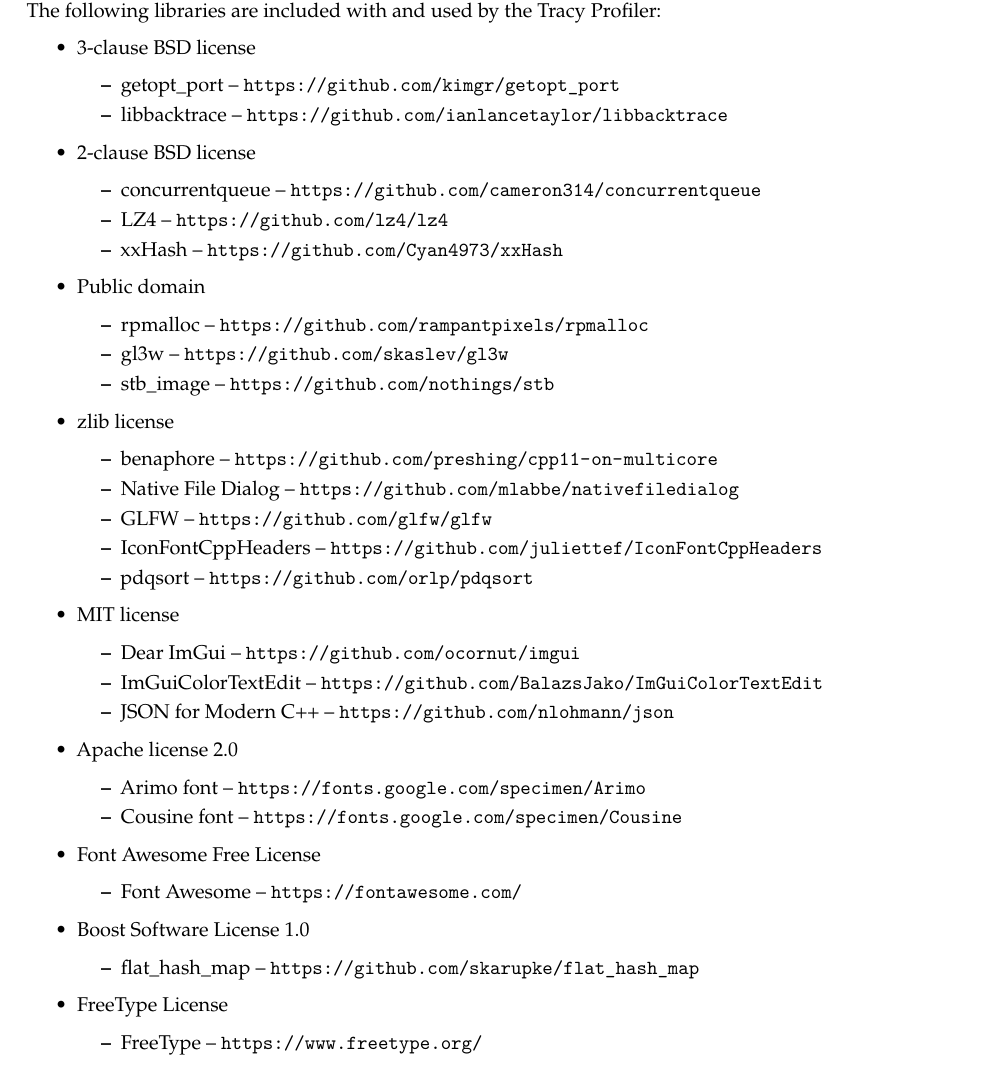
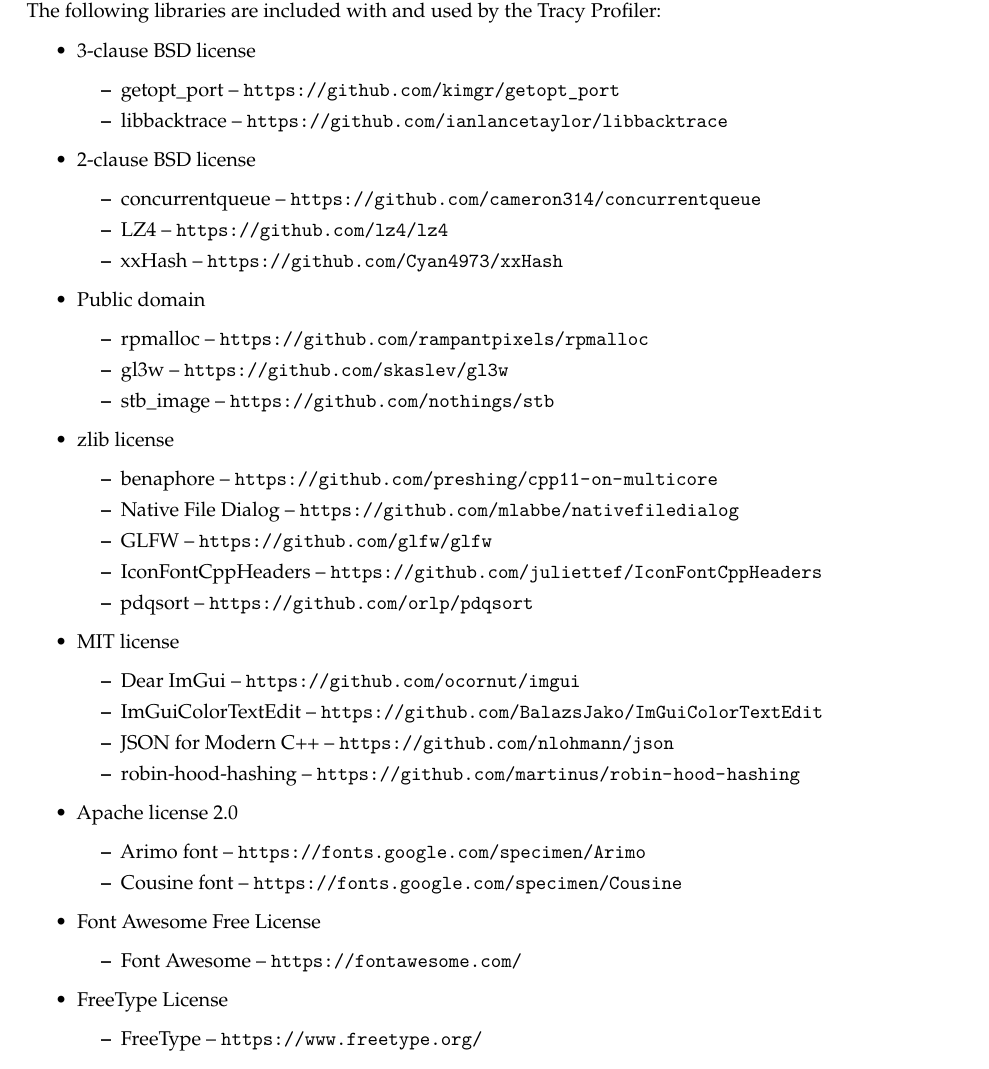
Before and after one commit to wolfpld/tracy, a LaTeX document (manual/tracy.tex): part of page 55 of 55, cut so that both start at the same text. Compiled offline with pdfLaTeX.

Commit message:
Update manual.

```diff
--- a/manual/tracy.tex
+++ b/manual/tracy.tex
@@ -2520,6 +2520,7 @@
 \item Dear ImGui -- \url{https://github.com/ocornut/imgui}
 \item ImGuiColorTextEdit -- \url{https://github.com/BalazsJako/ImGuiColorTextEdit}
 \item JSON for Modern C++ -- \url{https://github.com/nlohmann/json}
+\item robin-hood-hashing -- \url{https://github.com/martinus/robin-hood-hashing}
 \end{itemize}
 
 \item Apache license 2.0
@@ -2533,11 +2534,6 @@
 \item Font Awesome -- \url{https://fontawesome.com/}
 \end{itemize}
 
-\item Boost Software License 1.0
-\begin{itemize}
-\item flat\_hash\_map -- \url{https://github.com/skarupke/flat\_hash\_map}
-\end{itemize}
-
 \item FreeType License
 \begin{itemize}
 \item FreeType -- \url{https://www.freetype.org/}
```
